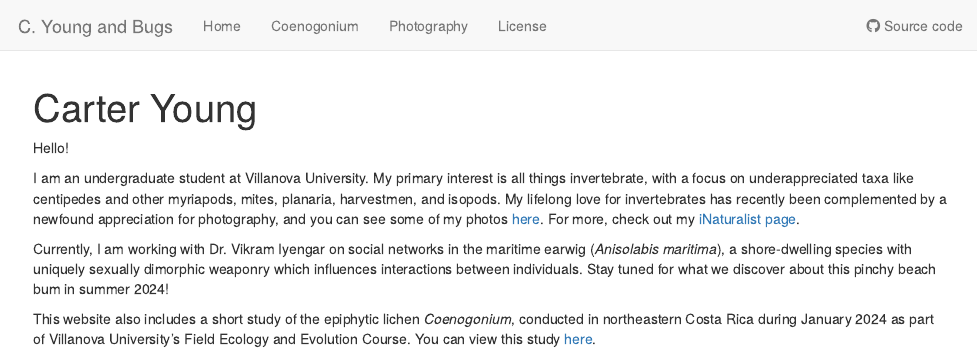
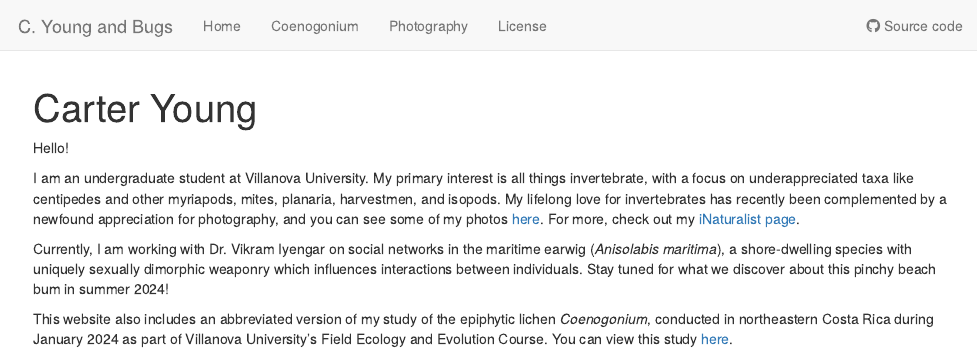
Before and after one commit to cyoung30/workflowr, an R Markdown document (analysis/index.Rmd): the page in a window 1100 px wide, from its top. Rendered offline with R 4.5, knitr and Pandoc, with nearby package versions; drawn as R Markdown's standard HTML page in place of the format the file asks for.

Commit message:
minor edits to links

```diff
--- a/analysis/index.Rmd
+++ b/analysis/index.Rmd
@@ -14,4 +14,4 @@ I am an undergraduate student at Villanova University. My primary interest is al
 
 Currently, I am working with Dr. Vikram Iyengar on social networks in the maritime earwig (*Anisolabis maritima*), a shore-dwelling species with uniquely sexually dimorphic weaponry which influences interactions between individuals. Stay tuned for what we discover about this pinchy beach bum in summer 2024!
 
-This website also includes a short study of the epiphytic lichen *Coenogonium*, conducted in northeastern Costa Rica during January 2024 as part of Villanova University's Field Ecology and Evolution Course. You can view this study [here](lichenproject.html).
+This website also includes an abbreviated version of my study of the epiphytic lichen *Coenogonium*, conducted in northeastern Costa Rica during January 2024 as part of Villanova University's Field Ecology and Evolution Course. You can view this study [here](lichenproject.html).
```
